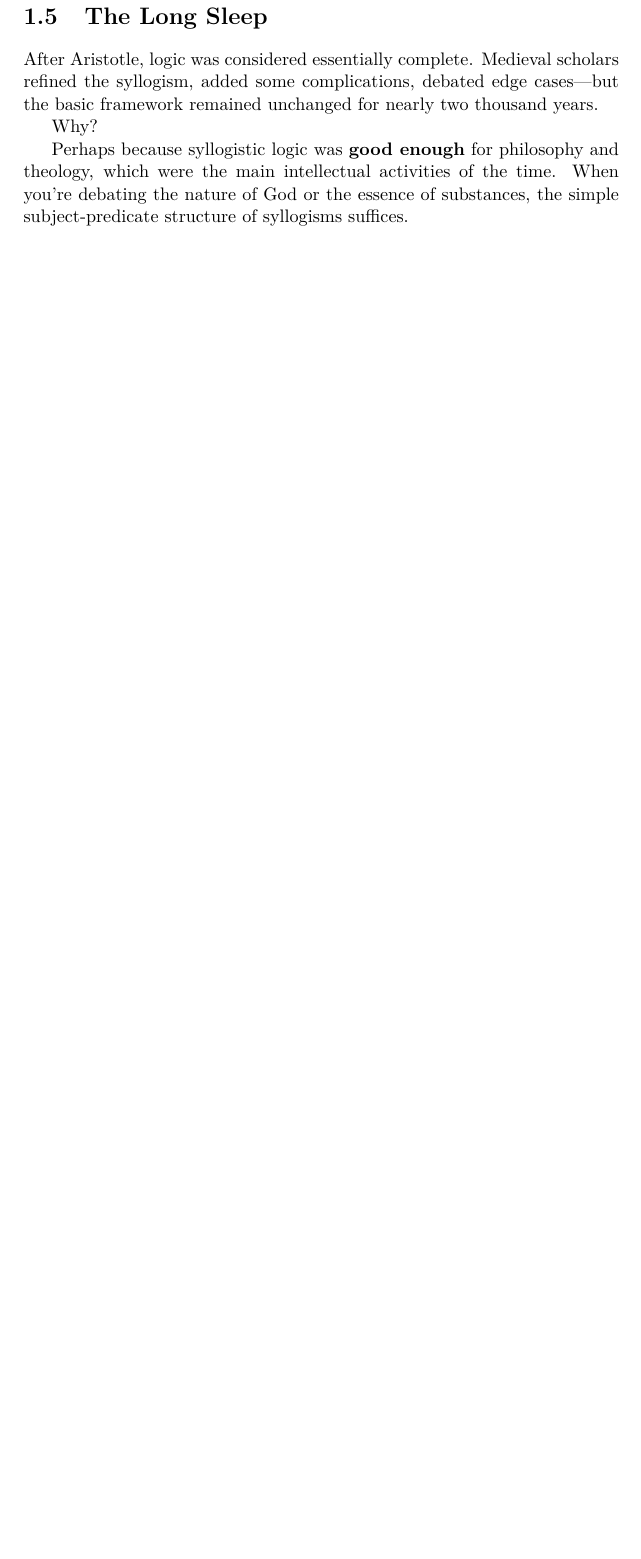
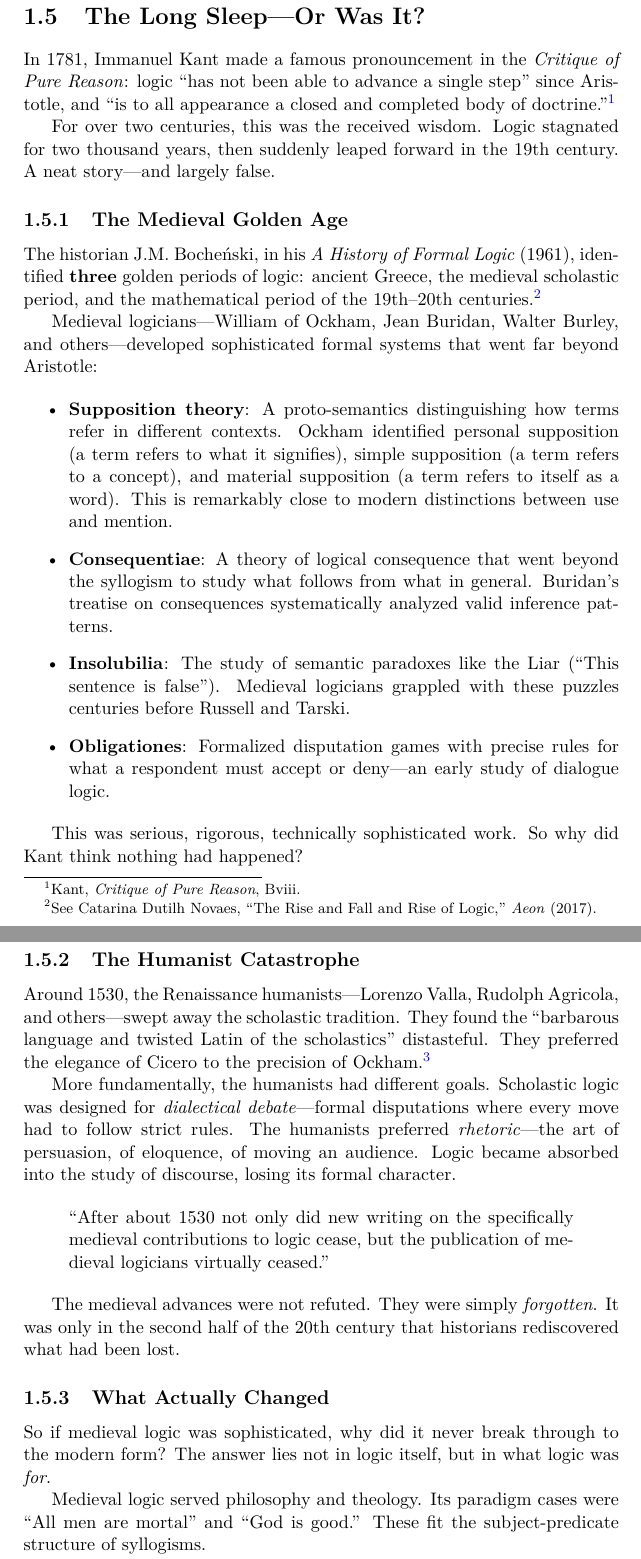
Before and after one commit to atmaxmoj/math-of-intelligence, a LaTeX thesis (note/main.tex, which reads note/chapters/part1-expression/history.tex): part of page 18 of 180 before the commit and two parts of pages 19 and 20 of 183 after it, the two joined at a grey line, cut at the place of the change, the shorter picture padded with empty space. Compiled offline with pdfLaTeX.

Commit message:
Rewrite 'Long Sleep' section with proper historical grounding
- Add Kant's quote and debunk the 2000-year stagnation myth
- Cite Bocheński's three golden periods of logic
- Document medieval advances: supposition theory, consequentiae, insolubilia
- Explain the Humanist Catastrophe that erased medieval logic
- Clarify what actually drove modern logic: mathematics needed nested quantifiers

Sources: Aeon essay by Dutilh Novaes, historyoflogic.com, SEP on Ockham

Co-Authored-By: Claude Opus 4.5 <noreply@anthropic.com>

```diff
--- a/note/chapters/part1-expression/history.tex
+++ b/note/chapters/part1-expression/history.tex
@@ -143,12 +143,44 @@ Aristotle's revolution: \textbf{form can be studied independently of content}.
 This is the founding insight of all formal logic. Once you abstract away the content, you can study validity mechanically, without understanding what the argument is about.
 \end{keyinsight}
 
-\section{The Long Sleep}
+\section{The Long Sleep---Or Was It?}
 
-After Aristotle, logic was considered essentially complete. Medieval scholars refined the syllogism, added some complications, debated edge cases---but the basic framework remained unchanged for nearly two thousand years.
+In 1781, Immanuel Kant made a famous pronouncement in the \emph{Critique of Pure Reason}: logic ``has not been able to advance a single step'' since Aristotle, and ``is to all appearance a closed and completed body of doctrine.''\footnote{Kant, \emph{Critique of Pure Reason}, Bviii.}
 
-Why?
+For over two centuries, this was the received wisdom. Logic stagnated for two thousand years, then suddenly leaped forward in the 19th century. A neat story---and largely false.
 
-Perhaps because syllogistic logic was \textbf{good enough} for philosophy and theology, which were the main intellectual activities of the time. When you're debating the nature of God or the essence of substances, the simple subject-predicate structure of syllogisms suffices.
+\subsection{The Medieval Golden Age}
 
-But then something changed.
+The historian J.M. Bocheński, in his \emph{A History of Formal Logic} (1961), identified \textbf{three} golden periods of logic: ancient Greece, the medieval scholastic period, and the mathematical period of the 19th--20th centuries.\footnote{See Catarina Dutilh Novaes, ``The Rise and Fall and Rise of Logic,'' \emph{Aeon} (2017).}
+
+Medieval logicians---William of Ockham, Jean Buridan, Walter Burley, and others---developed sophisticated formal systems that went far beyond Aristotle:
+
+\begin{itemize}
+    \item \textbf{Supposition theory}: A proto-semantics distinguishing how terms refer in different contexts. Ockham identified personal supposition (a term refers to what it signifies), simple supposition (a term refers to a concept), and material supposition (a term refers to itself as a word). This is remarkably close to modern distinctions between use and mention.
+
+    \item \textbf{Consequentiae}: A theory of logical consequence that went beyond the syllogism to study what follows from what in general. Buridan's treatise on consequences systematically analyzed valid inference patterns.
+
+    \item \textbf{Insolubilia}: The study of semantic paradoxes like the Liar (``This sentence is false''). Medieval logicians grappled with these puzzles centuries before Russell and Tarski.
+
+    \item \textbf{Obligationes}: Formalized disputation games with precise rules for what a respondent must accept or deny---an early study of dialogue logic.
+\end{itemize}
+
+This was serious, rigorous, technically sophisticated work. So why did Kant think nothing had happened?
+
+\subsection{The Humanist Catastrophe}
+
+Around 1530, the Renaissance humanists---Lorenzo Valla, Rudolph Agricola, and others---swept away the scholastic tradition. They found the ``barbarous language and twisted Latin of the scholastics'' distasteful. They preferred the elegance of Cicero to the precision of Ockham.\footnote{See ``History of Renaissance and Modern Logic,'' \emph{historyoflogic.com}.}
+
+More fundamentally, the humanists had different goals. Scholastic logic was designed for \emph{dialectical debate}---formal disputations where every move had to follow strict rules. The humanists preferred \emph{rhetoric}---the art of persuasion, of eloquence, of moving an audience. Logic became absorbed into the study of discourse, losing its formal character.
+
+\begin{quote}
+``After about 1530 not only did new writing on the specifically medieval contributions to logic cease, but the publication of medieval logicians virtually ceased.''
+\end{quote}
+
+The medieval advances were not refuted. They were simply \emph{forgotten}. It was only in the second half of the 20th century that historians rediscovered what had been lost.
+
+\subsection{What Actually Changed}
+
+So if medieval logic was sophisticated, why did it never break through to the modern form? The answer lies not in logic itself, but in what logic was \emph{for}.
+
+Medieval logic served philosophy and theology. Its paradigm cases were ``All men are mortal'' and ``God is good.'' These fit the subject-predicate structure of syllogisms.
```
Also changed, not shown: note/main.pdf, note/chapters/part1-expression/history.tex (12 more changed lines).
